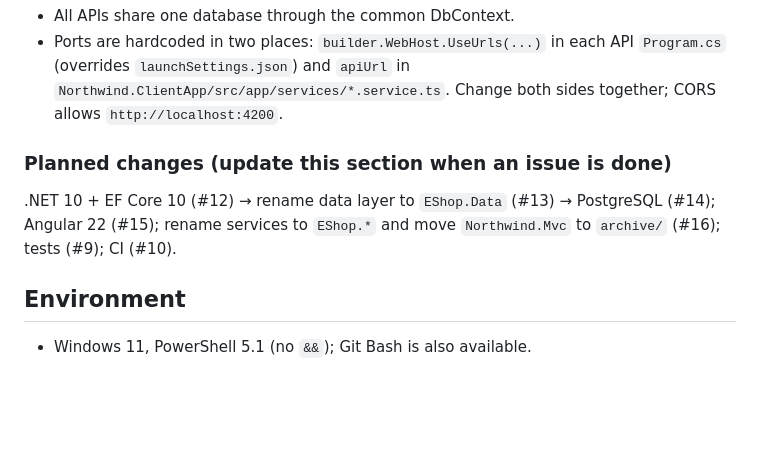
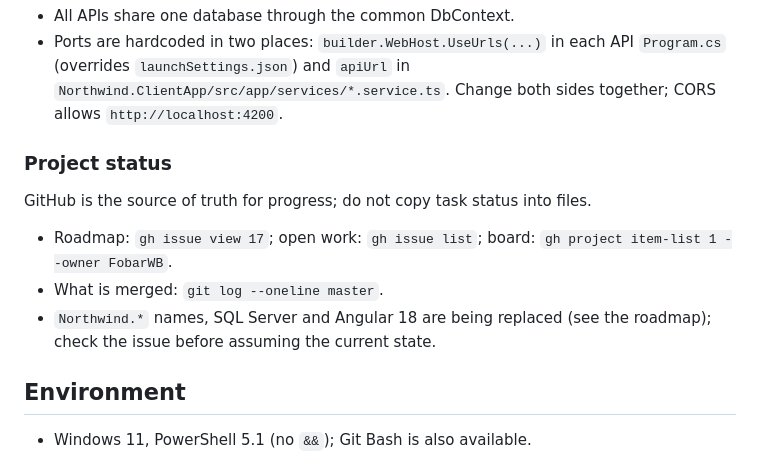
Before and after one commit to FobarWB/EShop, a Markdown page: AGENTS.md, the part around the change. Rendered like a GitHub page; blank space fills up the shorter version.

Commit message:
Point agents to GitHub for project status
Co-Authored-By: Claude Opus 5.5 <noreply@anthropic.com>

```diff
--- a/AGENTS.md
+++ b/AGENTS.md
@@ -23,10 +23,12 @@ Roadmap: issue #17. Planning: GitHub Project "Eshop" (owner `FobarWB`).
 - Ports are hardcoded in two places: `builder.WebHost.UseUrls(...)` in each API `Program.cs` (overrides `launchSettings.json`)
   and `apiUrl` in `Northwind.ClientApp/src/app/services/*.service.ts`. Change both sides together; CORS allows `http://localhost:4200`.
 
-### Planned changes (update this section when an issue is done)
+### Project status
 
-.NET 10 + EF Core 10 (#12) → rename data layer to `EShop.Data` (#13) → PostgreSQL (#14);
-Angular 22 (#15); rename services to `EShop.*` and move `Northwind.Mvc` to `archive/` (#16); tests (#9); CI (#10).
+GitHub is the source of truth for progress; do not copy task status into files.
+- Roadmap: `gh issue view 17`; open work: `gh issue list`; board: `gh project item-list 1 --owner FobarWB`.
+- What is merged: `git log --oneline master`.
+- `Northwind.*` names, SQL Server and Angular 18 are being replaced (see the roadmap); check the issue before assuming the current state.
 
 ## Environment
 
```
